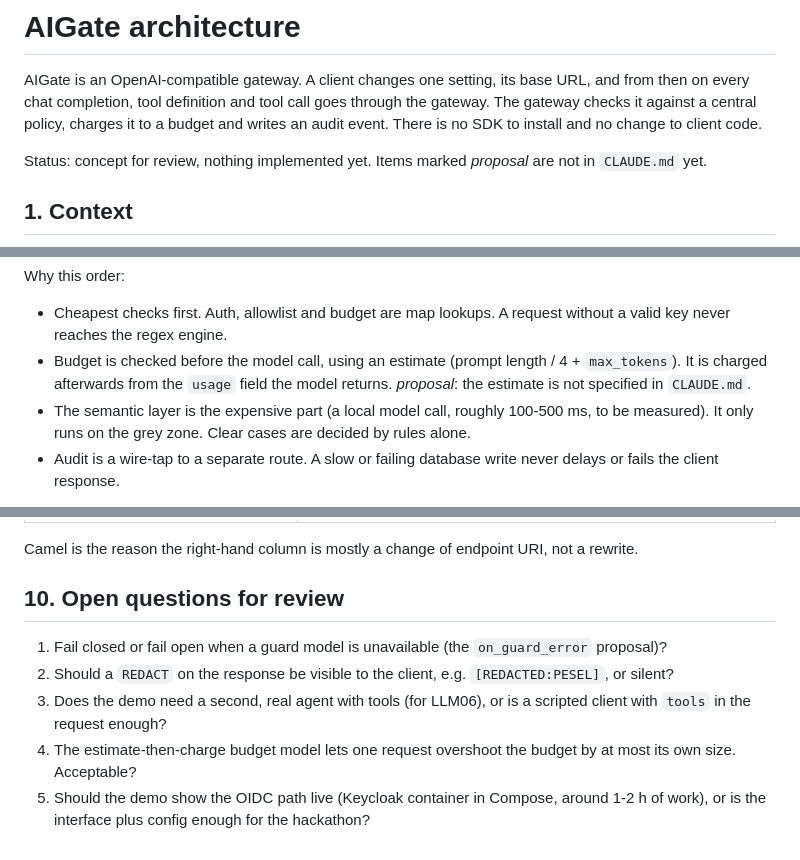
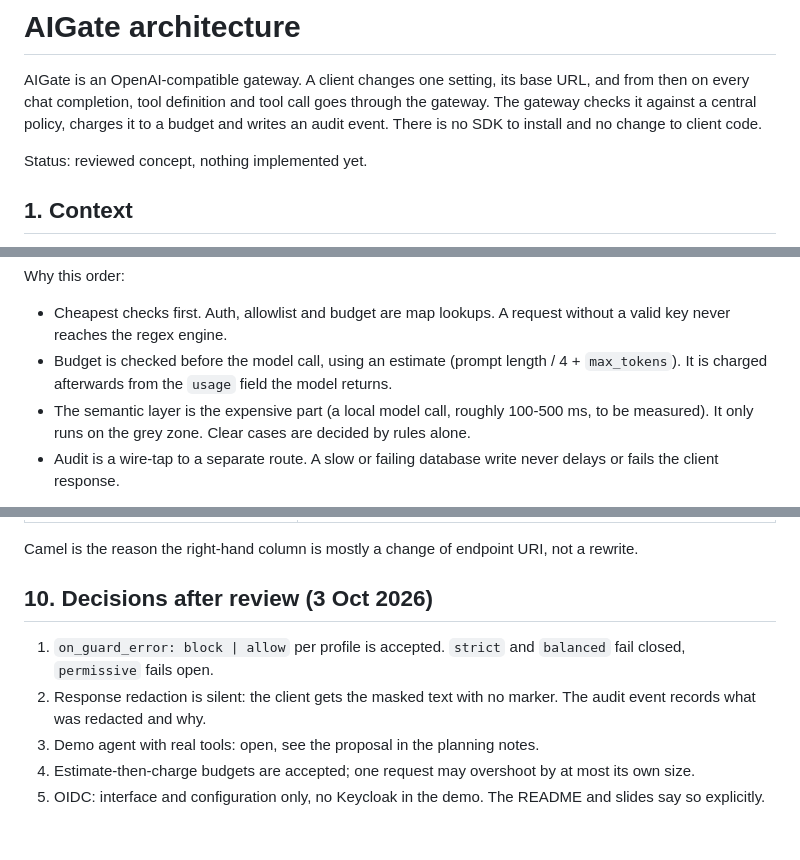
Before and after one commit to k-krawczyk/aigate, a Markdown page: docs/ARCHITECTURE.md, 3 parts joined by grey strips. Drawn GitHub-style.

```diff
--- a/docs/ARCHITECTURE.md
+++ b/docs/ARCHITECTURE.md
@@ -2,7 +2,7 @@
 
 AIGate is an OpenAI-compatible gateway. A client changes one setting, its base URL, and from then on every chat completion, tool definition and tool call goes through the gateway. The gateway checks it against a central policy, charges it to a budget and writes an audit event. There is no SDK to install and no change to client code.
 
-Status: concept for review, nothing implemented yet. Items marked *proposal* are not in `CLAUDE.md` yet.
+Status: reviewed concept, nothing implemented yet.
 
 ## 1. Context
 
@@ -85,7 +85,7 @@ flowchart TD
 Why this order:
 
 - Cheapest checks first. Auth, allowlist and budget are map lookups. A request without a valid key never reaches the regex engine.
-- Budget is checked before the model call, using an estimate (prompt length / 4 + `max_tokens`). It is charged afterwards from the `usage` field the model returns. *proposal*: the estimate is not specified in `CLAUDE.md`.
+- Budget is checked before the model call, using an estimate (prompt length / 4 + `max_tokens`). It is charged afterwards from the `usage` field the model returns.
 - The semantic layer is the expensive part (a local model call, roughly 100-500 ms, to be measured). It only runs on the grey zone. Clear cases are decided by rules alone.
 - Audit is a wire-tap to a separate route. A slow or failing database write never delays or fails the client response.
 
@@ -246,10 +246,10 @@ For the hackathon: `AuditSink` interface, H2 sink, and one external sink (syslog
 
 Camel is the reason the right-hand column is mostly a change of endpoint URI, not a rewrite.
 
-## 10. Open questions for review
+## 10. Decisions after review (3 Oct 2026)
 
-1. Fail closed or fail open when a guard model is unavailable (the `on_guard_error` proposal)?
-2. Should a `REDACT` on the response be visible to the client, e.g. `[REDACTED:PESEL]`, or silent?
-3. Does the demo need a second, real agent with tools (for LLM06), or is a scripted client with `tools` in the request enough?
-4. The estimate-then-charge budget model lets one request overshoot the budget by at most its own size. Acceptable?
-5. Should the demo show the OIDC path live (Keycloak container in Compose, around 1-2 h of work), or is the interface plus config enough for the hackathon?
+1. `on_guard_error: block | allow` per profile is accepted. `strict` and `balanced` fail closed, `permissive` fails open.
+2. Response redaction is silent: the client gets the masked text with no marker. The audit event records what was redacted and why.
+3. Demo agent with real tools: open, see the proposal in the planning notes.
+4. Estimate-then-charge budgets are accepted; one request may overshoot by at most its own size.
+5. OIDC: interface and configuration only, no Keycloak in the demo. The README and slides say so explicitly.
```
Also changed, not shown: other parts of docs/ARCHITECTURE.md (+2 -2 lines), CLAUDE.md (+4 -1 lines).
